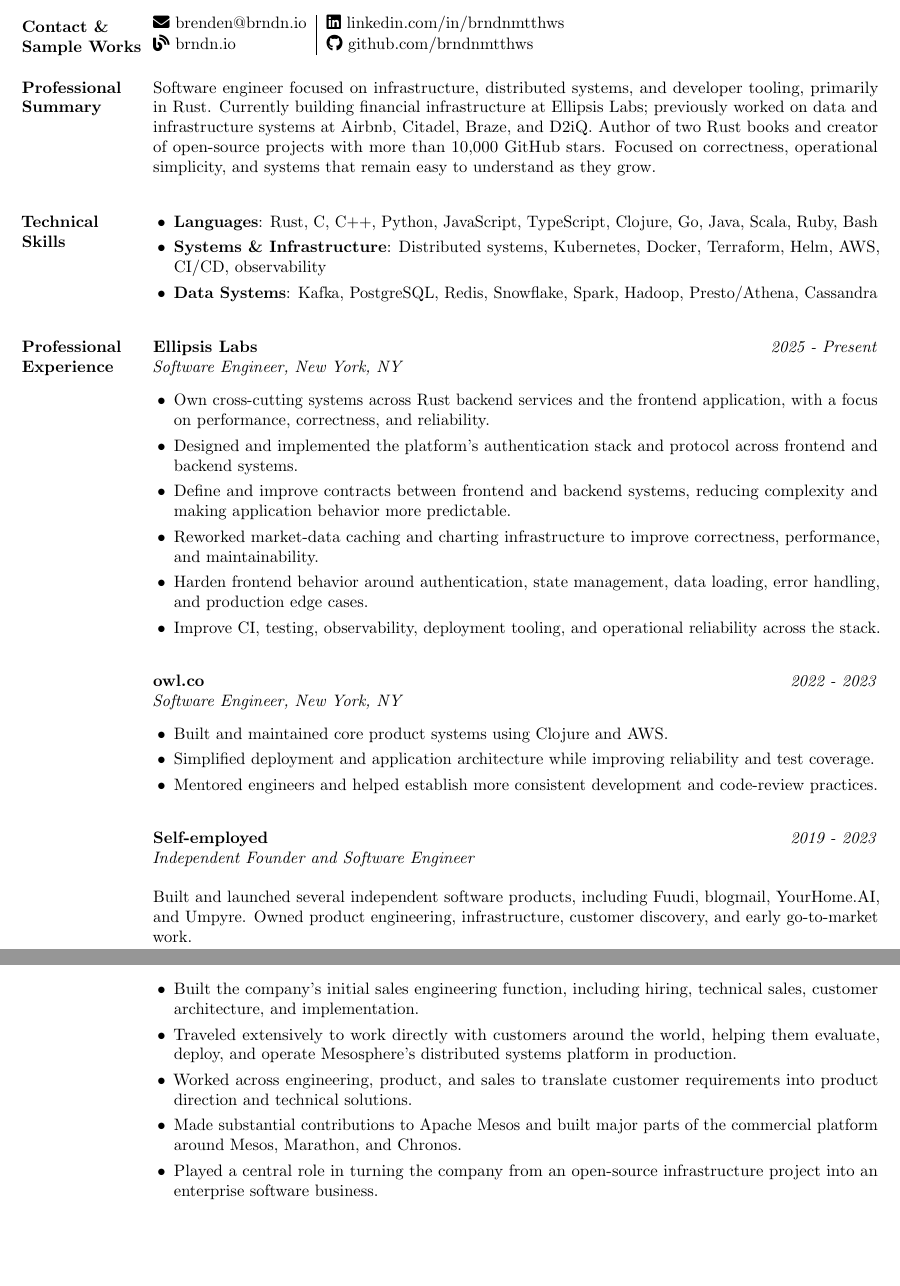
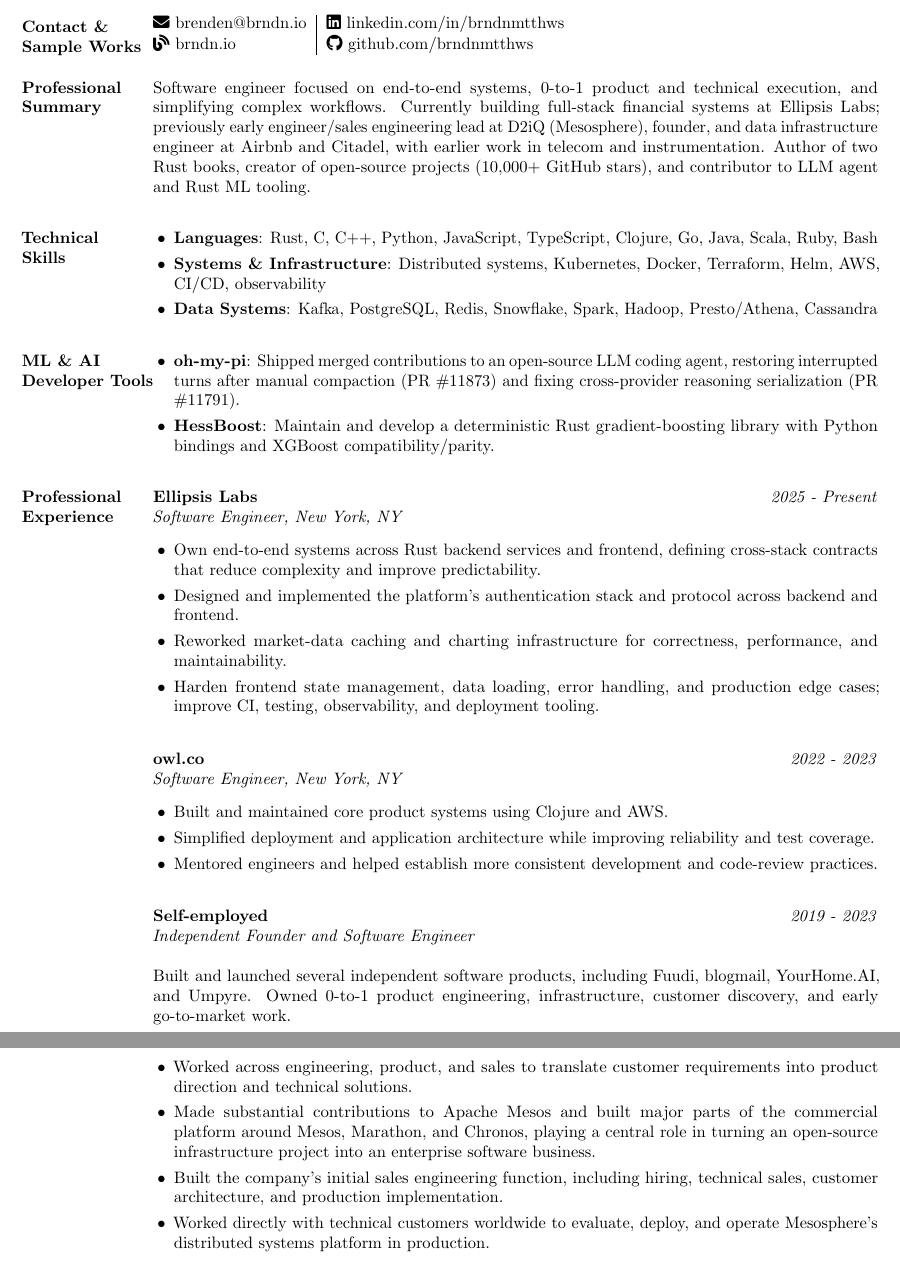
Before and after one commit to brndnmtthws/resume, a LaTeX CV (resume.tex): two parts of pages 1 and 2 of 3, joined at a grey line, cut so that both start at the same text, the shorter picture padded with empty space. Compiled offline with pdfLaTeX.

Commit message:
docs: updated resume experience and AI tooling
- Added an ML and AI developer tools section covering LLM agent contributions and HessBoost.
- Reworked the professional summary and experience descriptions to emphasize end-to-end systems and product execution.

```diff
--- a/resume.tex
+++ b/resume.tex
@@ -28,7 +28,7 @@
   pdftitle={Brenden Matthews - Resume},
   pdfauthor={Brenden Matthews},
   pdfsubject={Software engineering resume},
-  pdfkeywords={Rust, distributed systems, financial infrastructure, software engineering}
+  pdfkeywords={Rust, distributed systems, AI tooling, machine learning, full-stack systems, software engineering}
 }
 
 \begin{document}
@@ -48,9 +48,9 @@
 
 \section{Professional Summary}
 
-Software engineer focused on infrastructure, distributed systems, and developer tooling, primarily in Rust. Currently building financial infrastructure at Ellipsis Labs; previously worked on data and infrastructure systems at Airbnb, Citadel, Braze, and D2iQ. Author of two Rust books and creator of open-source projects with more than 10,000 GitHub stars. Focused on correctness, operational simplicity, and systems that remain easy to understand as they grow.
+Software engineer focused on end-to-end systems, 0-to-1 product and technical execution, and simplifying complex workflows. Currently building full-stack financial systems at Ellipsis Labs; previously early engineer/sales engineering lead at D2iQ (Mesosphere), founder, and data infrastructure engineer at Airbnb and Citadel, with earlier work in telecom and instrumentation. Author of two Rust books, creator of open-source projects (10,000+ GitHub stars), and contributor to LLM agent and Rust ML tooling.
 
-\vspace{6pt}
+\vspace{4pt}
 
 \section{Technical\\Skills}
 
@@ -60,7 +60,16 @@
     \item \textbf{Data Systems}: Kafka, PostgreSQL, Redis, Snowflake, Spark, Hadoop, Presto/Athena, Cassandra
 \end{itemize}
 
-\vspace{6pt}
+\vspace{4pt}
+
+\section{ML \& AI\\Developer Tools}
+
+\begin{itemize}[partopsep=0mm]
+    \item \href{https://github.com/can1357/oh-my-pi}{\textbf{oh-my-pi}}: Shipped merged contributions to an open-source LLM coding agent, restoring interrupted turns after manual compaction (\href{https://github.com/can1357/oh-my-pi/pull/11873}{PR \#11873}) and fixing cross-provider reasoning serialization (\href{https://github.com/can1357/oh-my-pi/pull/11791}{PR \#11791}).
+    \item \href{https://github.com/brndnmtthws/hessboost}{\textbf{HessBoost}}: Maintain and develop a deterministic Rust gradient-boosting library with Python bindings and XGBoost compatibility/parity.
+\end{itemize}
+
+\vspace{4pt}
 
 \section{Professional Experience}
 
@@ -69,12 +78,10 @@
 \jobtitle{Software Engineer, New York, NY}
 
 \begin{itemize}
-    \item Own cross-cutting systems across Rust backend services and the frontend application, with a focus on performance, correctness, and reliability.
-    \item Designed and implemented the platform's authentication stack and protocol across frontend and backend systems.
-    \item Define and improve contracts between frontend and backend systems, reducing complexity and making application behavior more predictable.
-    \item Reworked market-data caching and charting infrastructure to improve correctness, performance, and maintainability.
-    \item Harden frontend behavior around authentication, state management, data loading, error handling, and production edge cases.
-    \item Improve CI, testing, observability, deployment tooling, and operational reliability across the stack.
+    \item Own end-to-end systems across Rust backend services and frontend, defining cross-stack contracts that reduce complexity and improve predictability.
+    \item Designed and implemented the platform's authentication stack and protocol across backend and frontend.
+    \item Reworked market-data caching and charting infrastructure for correctness, performance, and maintainability.
+    \item Harden frontend state management, data loading, error handling, and production edge cases; improve CI, testing, observability, and deployment tooling.
 \end{itemize}
 
 \filbreak
@@ -91,7 +98,7 @@
 \company{Self-employed} \hfill \jobdates{2019 - 2023}\\
 \jobtitle{Independent Founder and Software Engineer}
 
-Built and launched several independent software products, including Fuudi, blogmail, YourHome.AI, and Umpyre. Owned product engineering, infrastructure, customer discovery, and early go-to-market work.
+Built and launched several independent software products, including Fuudi, blogmail, YourHome.AI, and Umpyre. Owned 0-to-1 product engineering, infrastructure, customer discovery, and early go-to-market work.
 
 \newpage
 \vspace*{7pt}
@@ -122,11 +129,10 @@
 Involved with Mesosphere from its earliest stages, including fundraising, product development, and go-to-market, before formally joining full-time.
 
 \begin{itemize}
-    \item Built the company's initial sales engineering function, including hiring, technical sales, customer architecture, and implementation.
-    \item Traveled extensively to work directly with customers around the world, helping them evaluate, deploy, and operate Mesosphere's distributed systems platform in production.
     \item Worked across engineering, product, and sales to translate customer requirements into product direction and technical solutions.
-    \item Made substantial contributions to Apache Mesos and built major parts of the commercial platform around Mesos, Marathon, and Chronos.
-    \item Played a central role in turning the company from an open-source infrastructure project into an enterprise software business.
+    \item Made substantial contributions to Apache Mesos and built major parts of the commercial platform around Mesos, Marathon, and Chronos, playing a central role in turning an open-source infrastructure project into an enterprise software business.
+    \item Built the company's initial sales engineering function, including hiring, technical sales, customer architecture, and production implementation.
+    \item Worked directly with technical customers worldwide to evaluate, deploy, and operate Mesosphere's distributed systems platform in production.
 \end{itemize}
 
 \filbreak
```
Also changed, not shown: resume.pdf, resume.tex (4 more changed lines).
